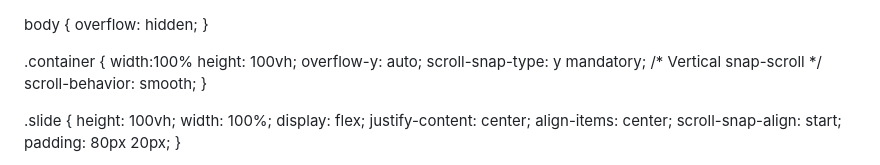
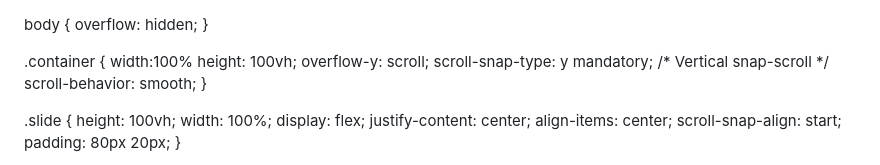
Before and after one commit to Nashib09/nashibthapamagar09.com.np, a Markdown page: README.md, the part around one of its changes. Drawn GitHub-style.

```diff
--- a/README.md
+++ b/README.md
@@ -12,7 +12,7 @@ body { overflow: hidden;
 .container {
     width:100%
     height: 100vh;
-    overflow-y: auto;
+    overflow-y: scroll;
     scroll-snap-type: y mandatory; /* Vertical snap-scroll */
     scroll-behavior: smooth;
 }
```
Also changed, not shown: other parts of README.md (+1 -0 lines).
